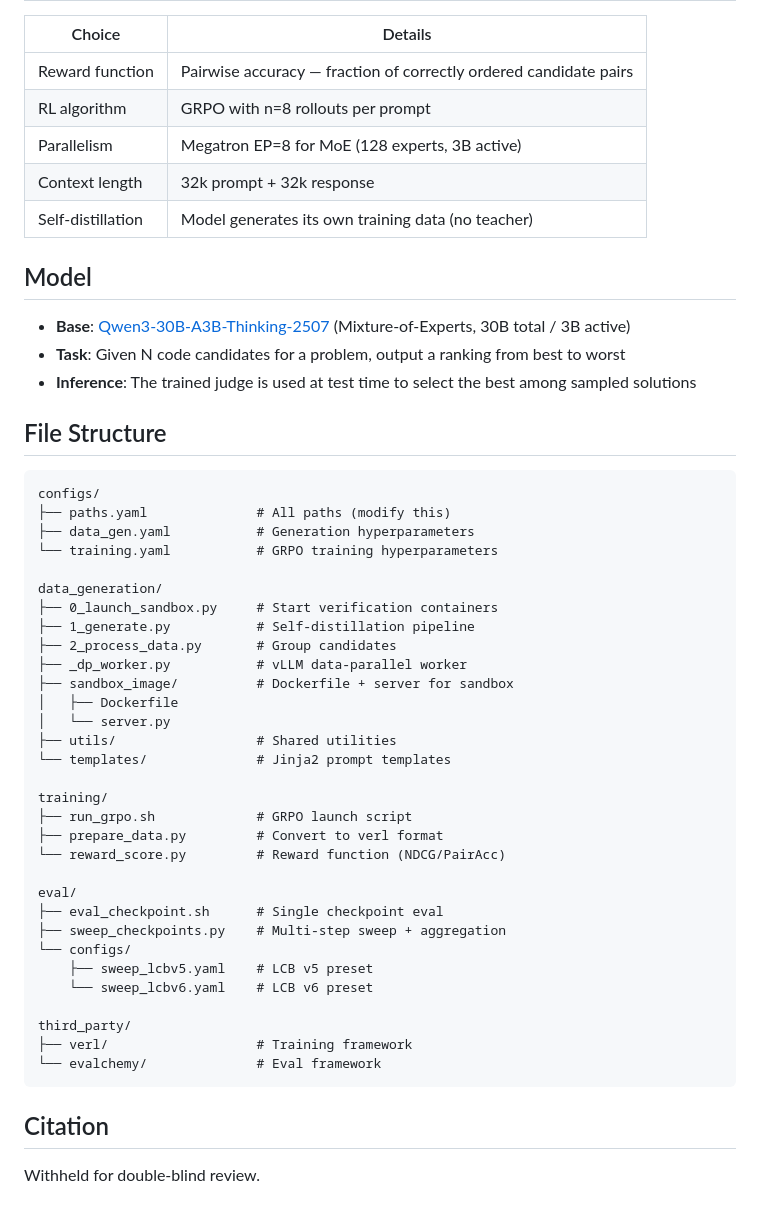
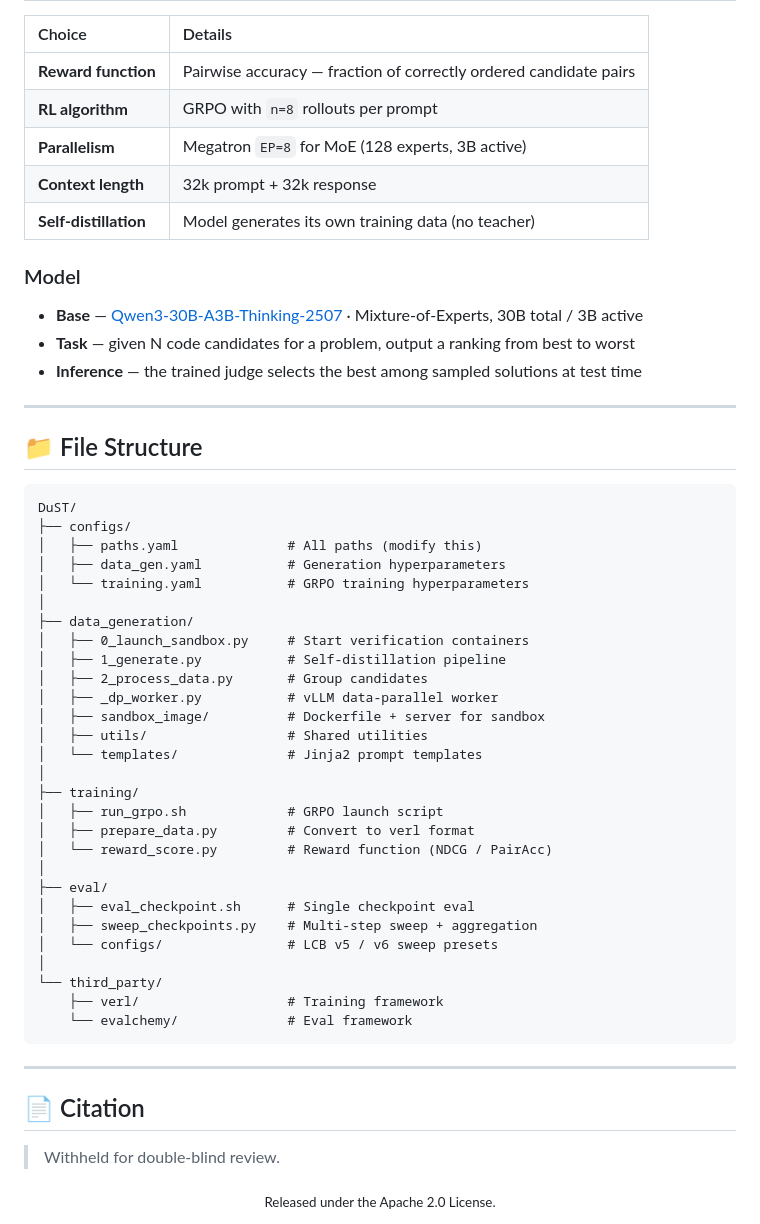
Before and after one commit to yzjiao/DuST, a Markdown page: README.md, the part around one of its changes. GitHub-like rendering.

````diff
--- a/README.md
+++ b/README.md
@@ -161,54 +228,59 @@ python eval/sweep_checkpoints.py --config eval/configs/sweep_lcbv6.yaml
 
 | Choice | Details |
-|--------|---------|
-| Reward function | Pairwise accuracy — fraction of correctly ordered candidate pairs |
-| RL algorithm | GRPO with n=8 rollouts per prompt |
-| Parallelism | Megatron EP=8 for MoE (128 experts, 3B active) |
-| Context length | 32k prompt + 32k response |
-| Self-distillation | Model generates its own training data (no teacher) |
+|:--|:--|
+| **Reward function** | Pairwise accuracy — fraction of correctly ordered candidate pairs |
+| **RL algorithm** | GRPO with `n=8` rollouts per prompt |
+| **Parallelism** | Megatron `EP=8` for MoE (128 experts, 3B active) |
+| **Context length** | 32k prompt + 32k response |
+| **Self-distillation** | Model generates its own training data (no teacher) |
 
-## Model
+### Model
 
-- **Base**: [Qwen3-30B-A3B-Thinking-2507](https://huggingface.co/Qwen/Qwen3-30B-A3B-Thinking-2507) (Mixture-of-Experts, 30B total / 3B active)
-- **Task**: Given N code candidates for a problem, output a ranking from best to worst
-- **Inference**: The trained judge is used at test time to select the best among sampled solutions
+- **Base** — [Qwen3-30B-A3B-Thinking-2507](https://huggingface.co/Qwen/Qwen3-30B-A3B-Thinking-2507) · Mixture-of-Experts, 30B total / 3B active
+- **Task** — given N code candidates for a problem, output a ranking from best to worst
+- **Inference** — the trained judge selects the best among sampled solutions at test time
 
-## File Structure
+---
+
+## 📁 File Structure
 
 ```
-configs/
-├── paths.yaml              # All paths (modify this)
-├── data_gen.yaml           # Generation hyperparameters
-└── training.yaml           # GRPO training hyperparameters
-
-data_generation/
-├── 0_launch_sandbox.py     # Start verification containers
-├── 1_generate.py           # Self-distillation pipeline
-├── 2_process_data.py       # Group candidates
-├── _dp_worker.py           # vLLM data-parallel worker
-├── sandbox_image/          # Dockerfile + server for sandbox
-│   ├── Dockerfile
-│   └── server.py
-├── utils/                  # Shared utilities
-└── templates/              # Jinja2 prompt templates
-
-training/
-├── run_grpo.sh             # GRPO launch script
-├── prepare_data.py         # Convert to verl format
-└── reward_score.py         # Reward function (NDCG/PairAcc)
-
-eval/
-├── eval_checkpoint.sh      # Single checkpoint eval
-├── sweep_checkpoints.py    # Multi-step sweep + aggregation
-└── configs/
-    ├── sweep_lcbv5.yaml    # LCB v5 preset
-    └── sweep_lcbv6.yaml    # LCB v6 preset
-
-third_party/
-├── verl/                   # Training framework
-└── evalchemy/              # Eval framework
+DuST/
+├── configs/
+│   ├── paths.yaml              # All paths (modify this)
+│   ├── data_gen.yaml           # Generation hyperparameters
+│   └── training.yaml           # GRPO training hyperparameters
+│
+├── data_generation/
+│   ├── 0_launch_sandbox.py     # Start verification containers
+│   ├── 1_generate.py           # Self-distillation pipeline
+│   ├── 2_process_data.py       # Group candidates
+│   ├── _dp_worker.py           # vLLM data-parallel worker
+│   ├── sandbox_image/          # Dockerfile + server for sandbox
+│   ├── utils/                  # Shared utilities
+│   └── templates/              # Jinja2 prompt templates
+│
+├── training/
+│   ├── run_grpo.sh             # GRPO launch script
+│   ├── prepare_data.py         # Convert to verl format
+│   └── reward_score.py         # Reward function (NDCG / PairAcc)
+│
+├── eval/
+│   ├── eval_checkpoint.sh      # Single checkpoint eval
+│   ├── sweep_checkpoints.py    # Multi-step sweep + aggregation
+│   └── configs/                # LCB v5 / v6 sweep presets
+│
+└── third_party/
+    ├── verl/                   # Training framework
+    └── evalchemy/              # Eval framework
 ```
 
-## Citation
+---
 
-Withheld for double-blind review.
+## 📄 Citation
+
+> Withheld for double-blind review.
+
+<div align="center">
+<sub>Released under the Apache 2.0 License.</sub>
+</div>
````
Also changed, not shown: other parts of README.md (+129 -62 lines).
